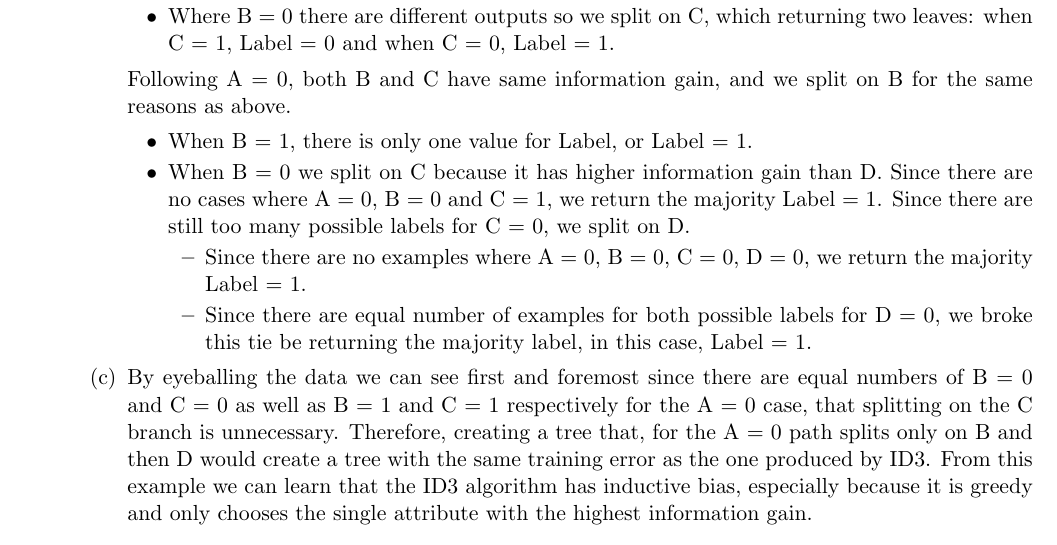
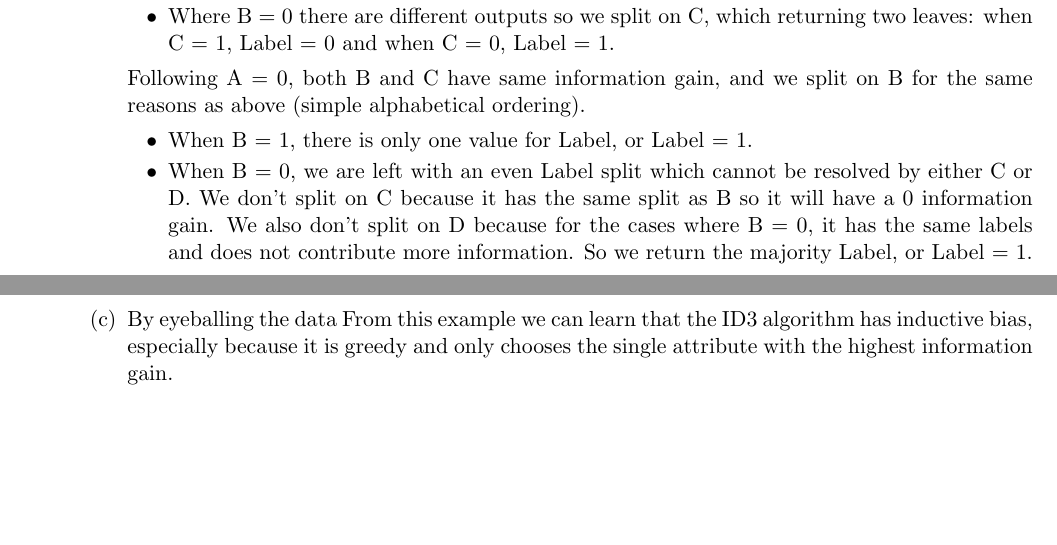
Before and after one commit to jming/spring2013, a LaTeX problem sheet (hw1/cs181hw1.tex): part of page 2 of 4 before the commit and two parts of pages 1 and 2 of 3 after it, the two joined at a grey line, cut so that both start at the same text, the shorter picture padded with empty space. Compiled offline with pdfLaTeX.

Commit message:
fixed tree from 1b for new photo

```diff
--- a/hw1/cs181hw1.tex
+++ b/hw1/cs181hw1.tex
@@ -37,18 +37,15 @@ This example shows that ID3 has an inductive bias of strongly preferring extreme
 	\item Where B = 1 there is only one output, Label = 0, so we return a leaf.
 	\item Where B = 0 there are different outputs so we split on C, which returning two leaves: when C = 1, Label = 0 and when C = 0, Label = 1.
 	\end{itemize}
-	Following A = 0, both B and C have same information gain, and we split on B for the same reasons as above.
+	Following A = 0, both B and C have same information gain, and we split on B for the same reasons as above (simple alphabetical ordering).
 	\begin{itemize}
 	\item When B = 1, there is only one value for Label, or Label = 1.
-	\item When B = 0 we split on C because it has higher information gain than D. Since there are no cases where A = 0, B = 0 and C = 1, we return the majority Label = 1. Since there are still too many possible labels for C = 0, we split on D.
-		\begin{itemize}
-		\item Since there are no examples where A = 0, B = 0, C = 0, D = 0, we return the majority Label = 1.
-		\item Since there are equal number of examples for both possible labels for D = 0, we broke this tie be returning the majority label, in this case, Label = 1.
-		\end{itemize}
+	\item When B = 0, we are left with an even Label split which cannot be resolved by either C or D. We don't split on C because it has the same split as B so it will have a 0 information gain. We also don't split on D because for the cases where B = 0, it has the same labels and does not contribute more information. So we return the majority Label, or Label = 1.
 	\end{itemize}
 % \Tree [.A [.0 [.B [.0 [.C [.0 ?] [.1 ?]]] [.1 .1]]] [.1 [.B [.0 [.C [.0 .1] [.1 .1]]] [.1 [??]]]]]
 % Does the tree compile on your computer?
-\item By eyeballing the data we can see first and foremost since there are equal numbers of B = 0 and C = 0 as well as B = 1 and C = 1 respectively for the A = 0 case, that splitting on the C branch is unnecessary. Therefore, creating a tree that, for the A = 0 path splits only on B and then D would create a tree with the same training error as the one produced by ID3. From this example we can learn that the ID3 algorithm has inductive bias, especially because it is greedy and only chooses the single attribute with the highest information gain.
+\item By eyeballing the data
+From this example we can learn that the ID3 algorithm has inductive bias, especially because it is greedy and only chooses the single attribute with the highest information gain.
 \end{enumerate}
 
 \item ID3 with Pruning
```
Also changed, not shown: hw1/Q1PB.jpg, hw1/cs181hw1.pdf, hw1/cs181hw1.tex (2 more changed lines), 3 other files.
